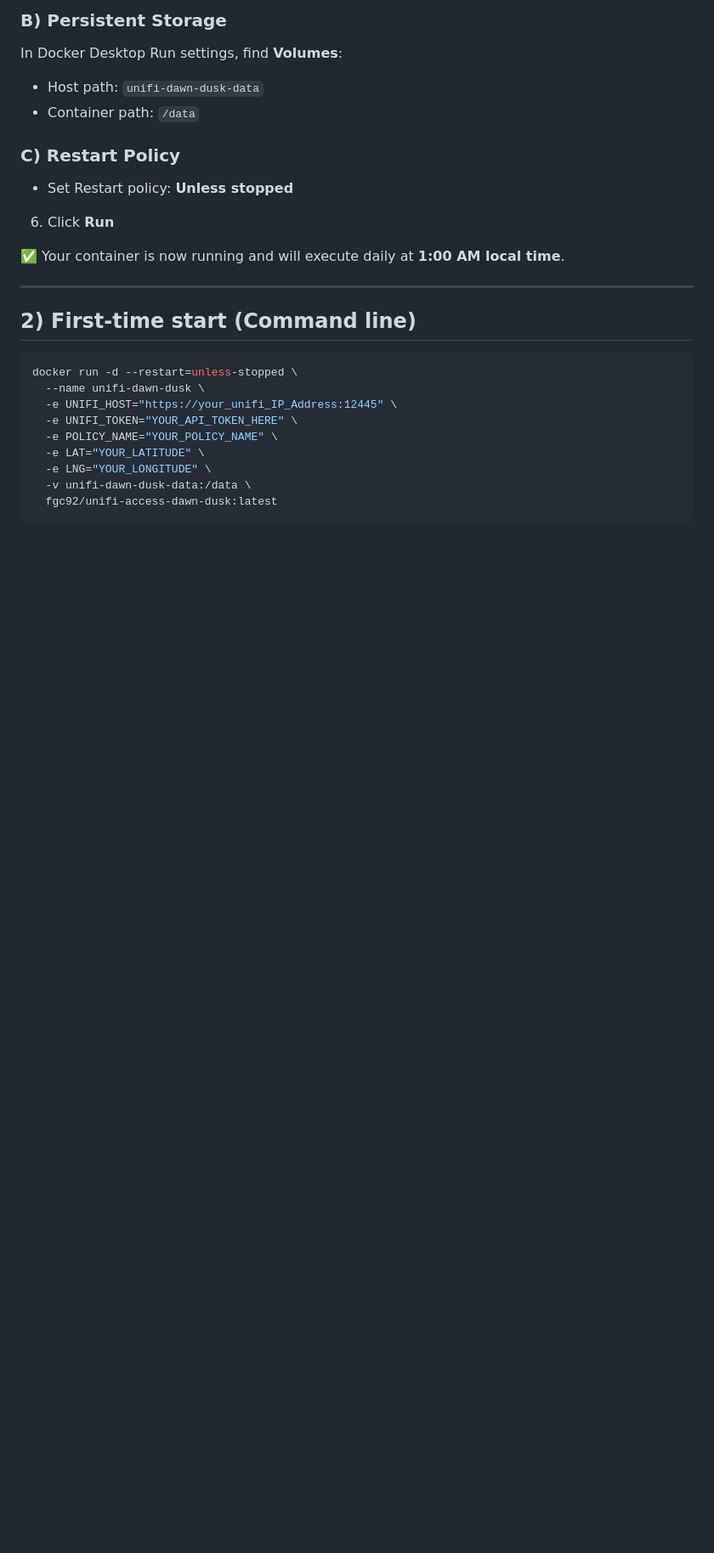
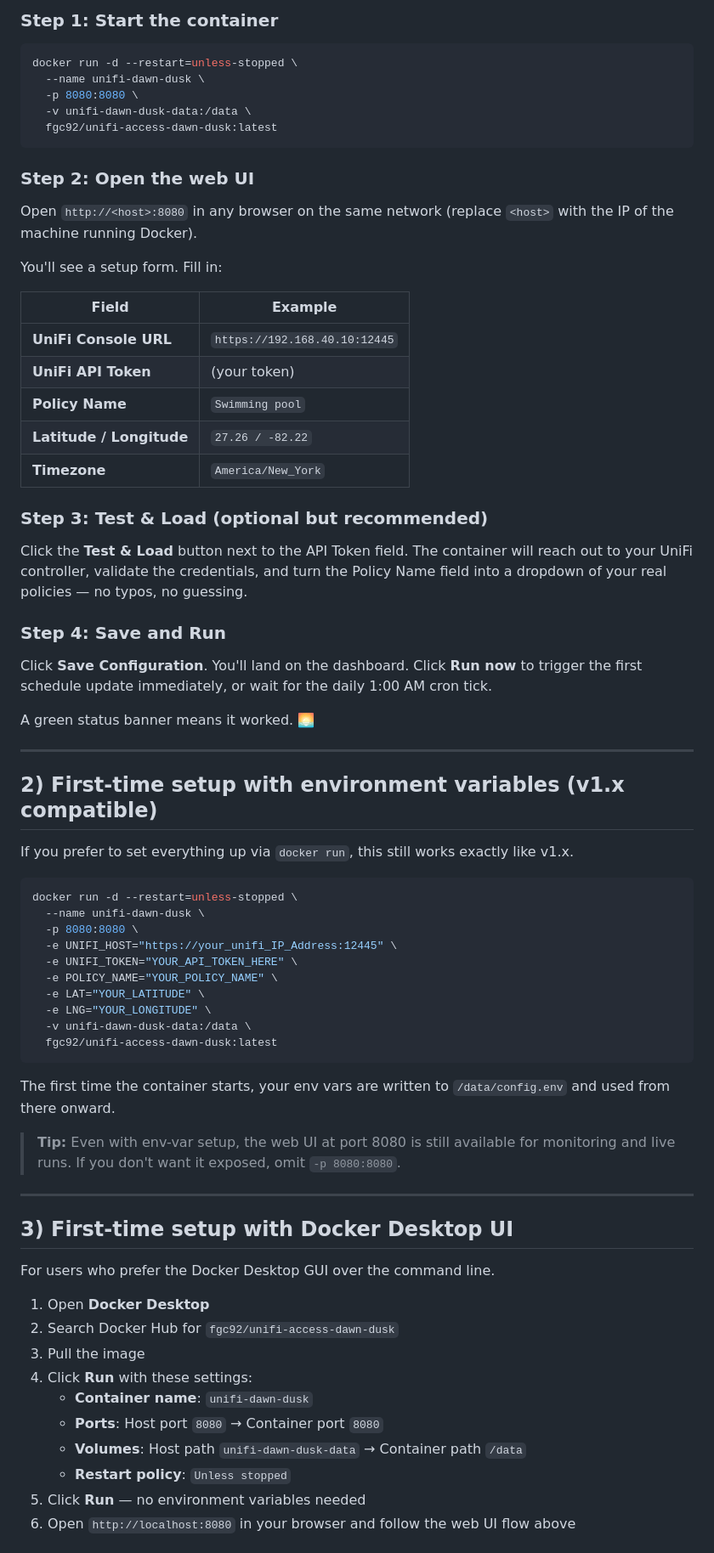
Before and after one commit to fgadot/unifi-access-dawn-dusk-automatic-policy-updater, a Markdown page: README.md, the part around one of its changes. Shown at 85% size. GitHub-like rendering; blank space fills up the shorter version.

Commit message:
Update README for v2.0
Update README for v2.0 — web UI, multi-VLAN troubleshooting, architecture notes

````diff
--- a/README.md
+++ b/README.md
@@ -80,23 +63,48 @@ Add each of these as a separate environment variable:
 
-### B) Persistent Storage
-In Docker Desktop Run settings, find **Volumes**:
-- Host path: `unifi-dawn-dusk-data`
-- Container path: `/data`
-
-### C) Restart Policy
-- Set Restart policy: **Unless stopped**
-
-6. Click **Run**
-
-✅ Your container is now running and will execute daily at **1:00 AM local time**.
-
----
-
-## 2) First-time start (Command line)
+### Step 1: Start the container
 
 ```bash
 docker run -d --restart=unless-stopped \
   --name unifi-dawn-dusk \
+  -p 8080:8080 \
+  -v unifi-dawn-dusk-data:/data \
+  fgc92/unifi-access-dawn-dusk:latest
+```
+
+### Step 2: Open the web UI
+
+Open `http://<host>:8080` in any browser on the same network (replace `<host>` with the IP of the machine running Docker).
+
+You'll see a setup form. Fill in:
+
+| Field | Example |
+|---|---|
+| **UniFi Console URL** | `https://192.168.40.10:12445` |
+| **UniFi API Token** | (your token) |
+| **Policy Name** | `Swimming pool` |
+| **Latitude / Longitude** | `27.26 / -82.22` |
+| **Timezone** | `America/New_York` |
+
+### Step 3: Test & Load (optional but recommended)
+
+Click the **Test & Load** button next to the API Token field. The container will reach out to your UniFi controller, validate the credentials, and turn the Policy Name field into a dropdown of your real policies — no typos, no guessing.
+
+### Step 4: Save and Run
+
+Click **Save Configuration**. You'll land on the dashboard. Click **Run now** to trigger the first schedule update immediately, or wait for the daily 1:00 AM cron tick.
+
+A green status banner means it worked. 🌅
+
+---
+
+## 2) First-time setup with environment variables (v1.x compatible)
+
+If you prefer to set everything up via `docker run`, this still works exactly like v1.x.
+
+```bash
+docker run -d --restart=unless-stopped \
+  --name unifi-dawn-dusk \
+  -p 8080:8080 \
   -e UNIFI_HOST="https://your_unifi_IP_Address:12445" \
   -e UNIFI_TOKEN="YOUR_API_TOKEN_HERE" \
   -e POLICY_NAME="YOUR_POLICY_NAME" \
@@ -106,3 +114,24 @@ docker run -d --restart=unless-stopped \
   fgc92/unifi-access-dawn-dusk:latest
 ```
 
+The first time the container starts, your env vars are written to `/data/config.env` and used from there onward.
+
+> **Tip:** Even with env-var setup, the web UI at port 8080 is still available for monitoring and live runs. If you don't want it exposed, omit `-p 8080:8080`.
+
+---
+
+## 3) First-time setup with Docker Desktop UI
+
+For users who prefer the Docker Desktop GUI over the command line.
+
+1. Open **Docker Desktop**
+2. Search Docker Hub for `fgc92/unifi-access-dawn-dusk`
+3. Pull the image
+4. Click **Run** with these settings:
+   - **Container name**: `unifi-dawn-dusk`
+   - **Ports**: Host port `8080` → Container port `8080`
+   - **Volumes**: Host path `unifi-dawn-dusk-data` → Container path `/data`
+   - **Restart policy**: `Unless stopped`
+5. Click **Run** — no environment variables needed
+6. Open `http://localhost:8080` in your browser and follow the web UI flow above
+
````
Also changed, not shown: other parts of README.md (+81 -51 lines).
